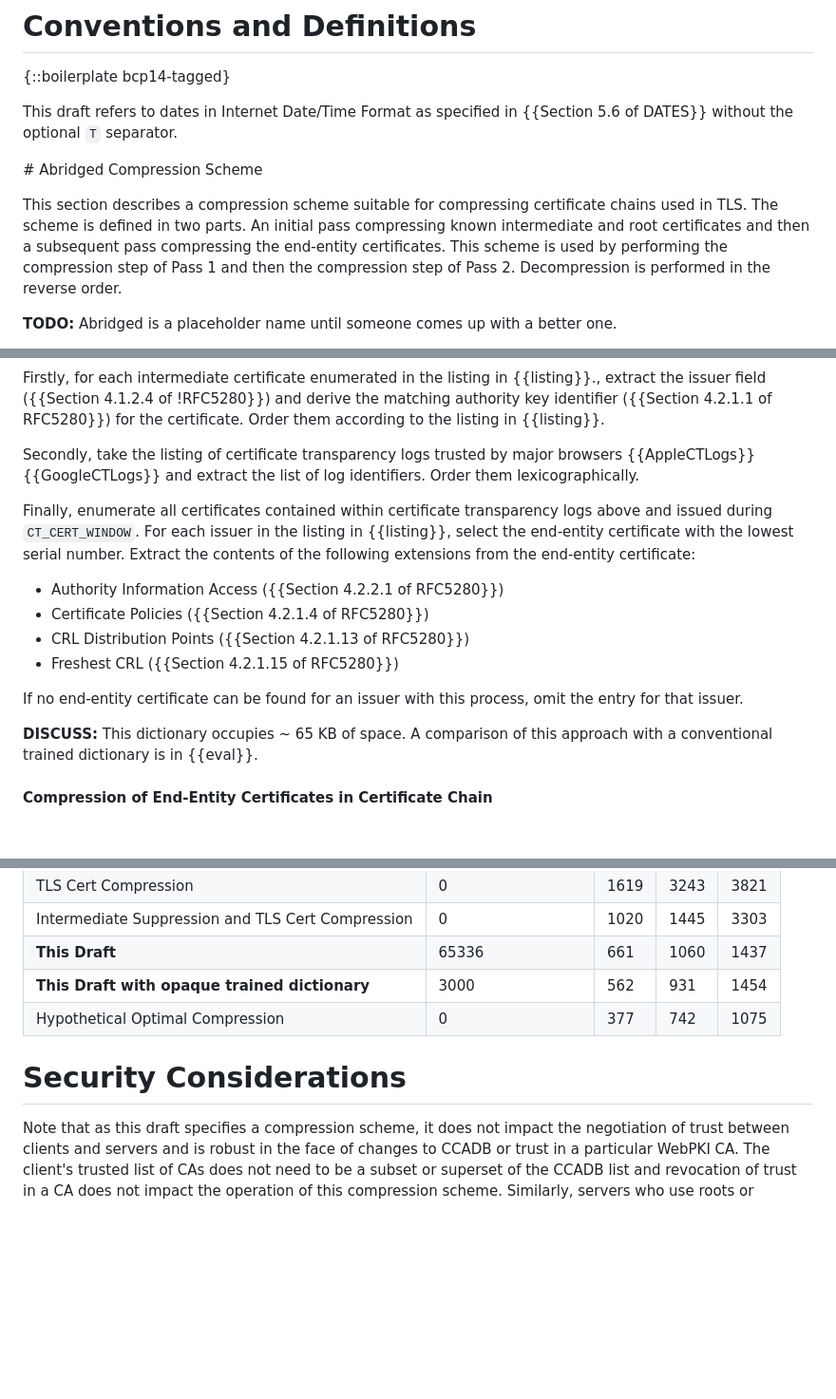
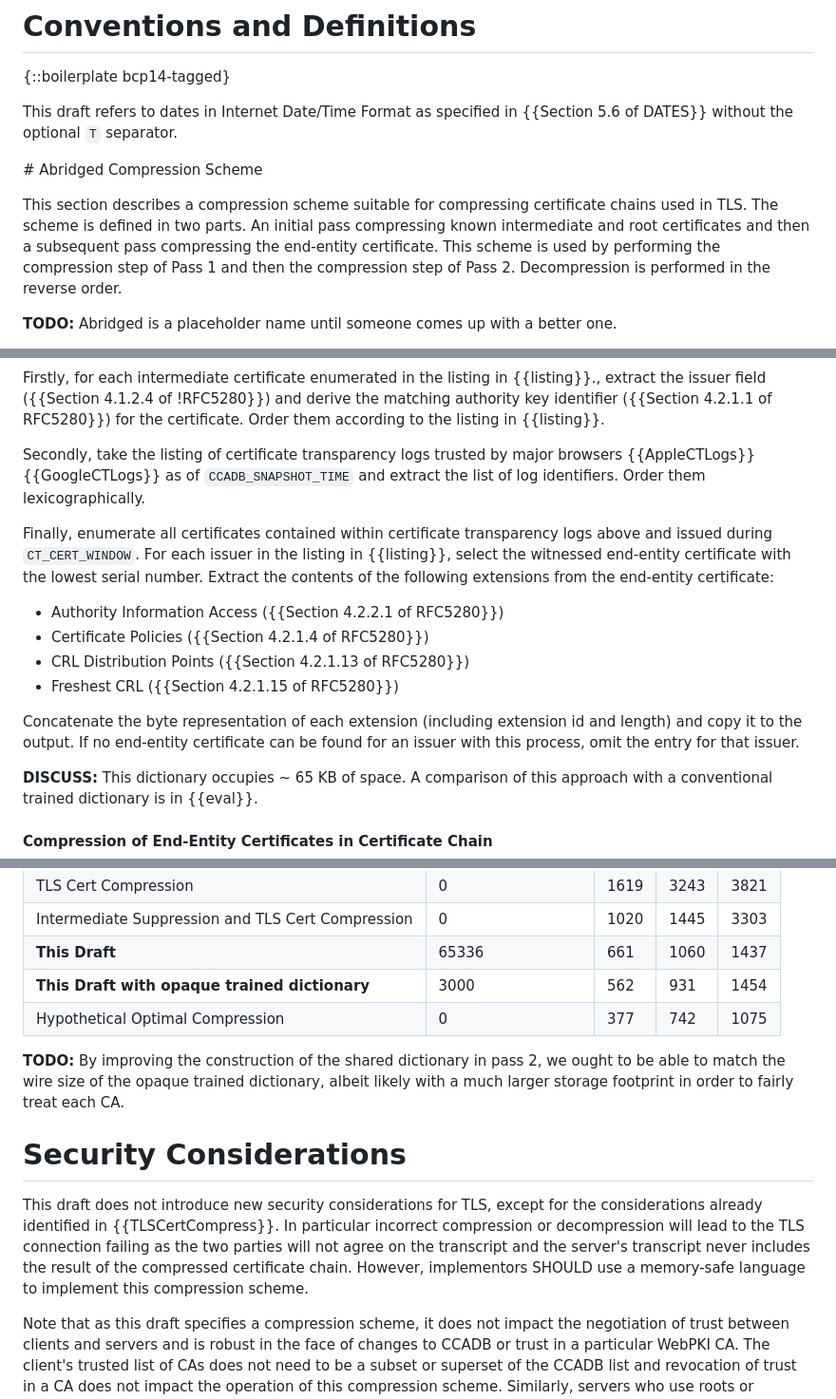
Before and after one commit to tlswg/draft-ietf-tls-cert-abridge, a Markdown page: draft-jackson-tls-cert-abridge.md, 3 parts joined by grey strips. Shown: that part at 95% size. Drawn GitHub-style; blank space fills up the shorter version.

```diff
--- a/draft-jackson-tls-cert-abridge.md
+++ b/draft-jackson-tls-cert-abridge.md
@@ -157,7 +157,7 @@ This draft refers to dates in Internet Date/Time Format as specified in {{Sectio
 
 # Abridged Compression Scheme
 
-This section describes a compression scheme suitable for compressing certificate chains used in TLS. The scheme is defined in two parts. An initial pass compressing known intermediate and root certificates and then a subsequent pass compressing the end-entity certificates. This scheme is used by performing the compression step of Pass 1 and then the compression step of Pass 2. Decompression is performed in the reverse order.
+This section describes a compression scheme suitable for compressing certificate chains used in TLS. The scheme is defined in two parts. An initial pass compressing known intermediate and root certificates and then a subsequent pass compressing the end-entity certificate. This scheme is used by performing the compression step of Pass 1 and then the compression step of Pass 2. Decompression is performed in the reverse order.
 
 **TODO:** Abridged is a placeholder name until someone comes up with a better one.
 
@@ -225,15 +225,16 @@ This dictionary is constructed in three stages, with the output of each stage be
 
 Firstly, for each intermediate certificate enumerated in the listing in {{listing}}., extract the issuer field ({{Section 4.1.2.4 of !RFC5280}}) and derive the matching authority key identifier ({{Section 4.2.1.1 of RFC5280}}) for the certificate. Order them according to the listing in {{listing}}.
 
-Secondly, take the listing of certificate transparency logs trusted by major browsers {{AppleCTLogs}} {{GoogleCTLogs}} and extract the list of log identifiers. Order them lexicographically.
+Secondly, take the listing of certificate transparency logs trusted by major browsers {{AppleCTLogs}} {{GoogleCTLogs}} as of `CCADB_SNAPSHOT_TIME` and extract the list of log identifiers. Order them lexicographically.
 
-Finally, enumerate all certificates contained within certificate transparency logs above and issued during `CT_CERT_WINDOW`. For each issuer in the listing in {{listing}}, select the end-entity certificate with the lowest serial number. Extract the contents of the following extensions from the end-entity certificate:
+Finally, enumerate all certificates contained within certificate transparency logs above and issued during `CT_CERT_WINDOW`. For each issuer in the listing in {{listing}}, select the witnessed end-entity certificate with the lowest serial number. Extract the contents of the following extensions from the end-entity certificate:
 
 * Authority Information Access ({{Section 4.2.2.1 of RFC5280}})
 * Certificate Policies  ({{Section 4.2.1.4 of RFC5280}})
 * CRL Distribution Points ({{Section 4.2.1.13 of RFC5280}})
 * Freshest CRL ({{Section 4.2.1.15 of RFC5280}})
 
+Concatenate the byte representation of each extension (including extension id and length) and copy it to the output.
 If no end-entity certificate can be found for an issuer with this process, omit the entry for that issuer.
 
 **DISCUSS:** This dictionary occupies ~ 65 KB of space. A comparison of this approach with a conventional trained dictionary is in {{eval}}.
@@ -272,7 +273,11 @@ was given redacted certificate chains with the end-entity subject name and alter
 | **This Draft with opaque trained dictionary**        |                3000 |  562 |   931 |  1454 |
 | Hypothetical Optimal Compression                     |                   0 |  377 |   742 |  1075 |
 
+**TODO:** By improving the construction of the shared dictionary in pass 2, we ought to be able to match the wire size of the opaque trained dictionary, albeit likely with a much larger storage footprint in order to fairly treat each CA.
+
 # Security Considerations
+
+This draft does not introduce new security considerations for TLS, except for the considerations already identified in {{TLSCertCompress}}.  In particular incorrect compression or decompression will lead to the TLS connection failing as the two parties will not agree on the transcript and the server's transcript never includes the result of the compressed certificate chain. However, implementors SHOULD use a memory-safe language to implement this compression scheme.
 
 Note that as this draft specifies a compression scheme, it does not impact the negotiation of trust between clients and servers and is robust in the face of changes to CCADB or trust in a particular WebPKI CA. The client's trusted list of CAs does not need to be a subset or superset of the CCADB list and revocation of trust in a CA does not impact the operation of this compression scheme. Similarly, servers who use roots or intermediates outside the CCADB can still offer the scheme and benefit from it.
 
```
Also changed, not shown: other parts of draft-jackson-tls-cert-abridge.md (+15 -30 lines).
